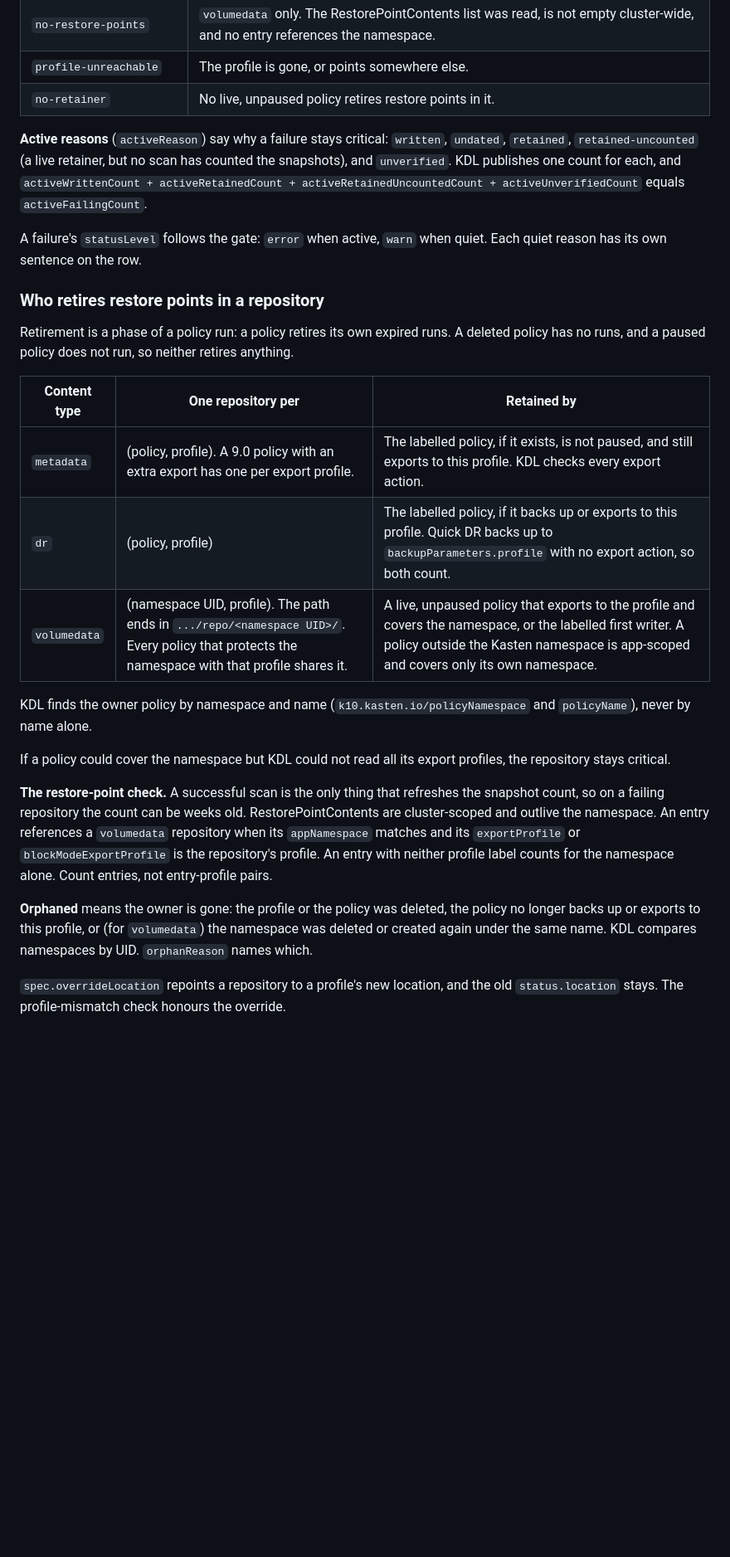
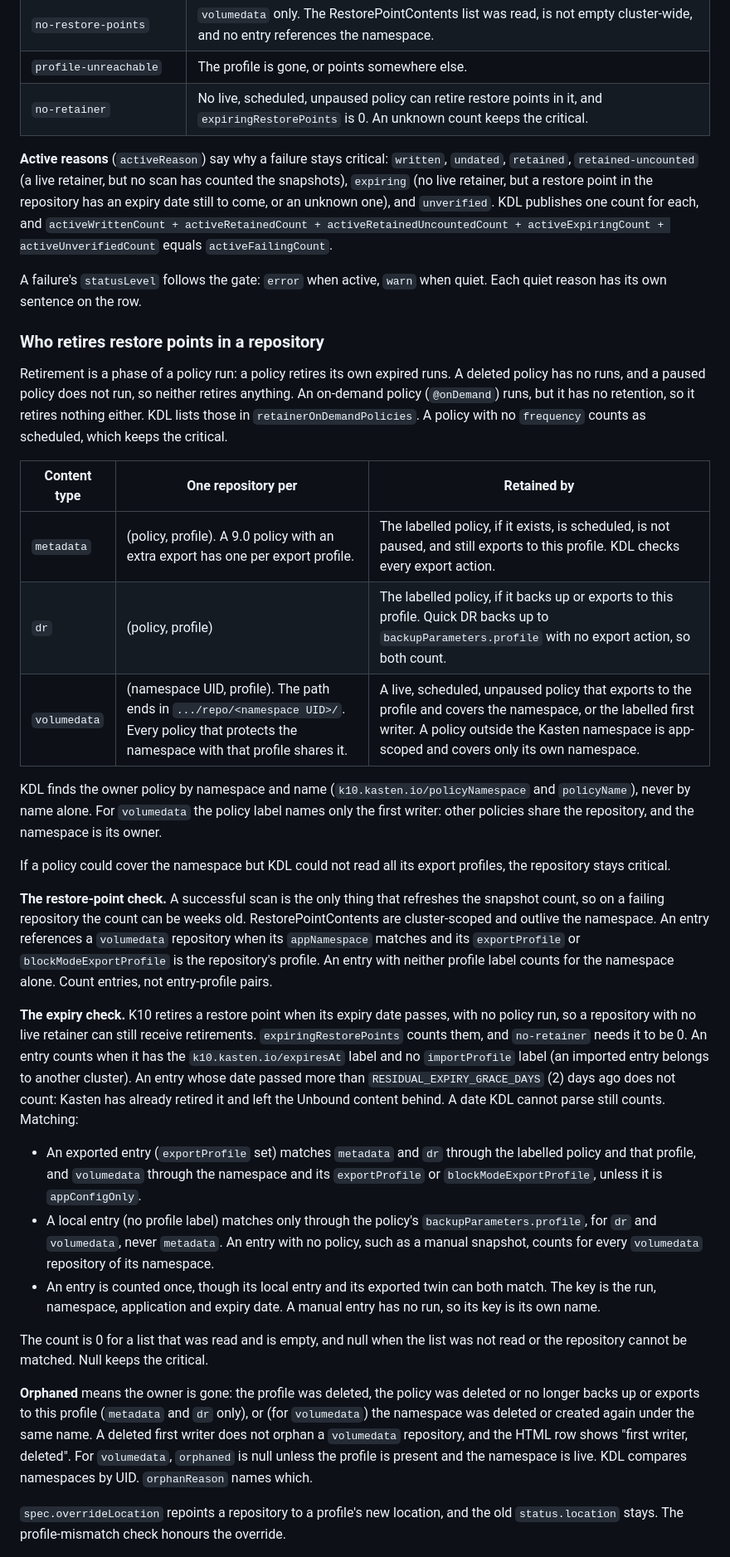
Before and after one commit to BertV44/Kasten-Disco-Lite, a Markdown page: docs/maintenance-checks.md, the part around one of its changes. Shown at 83% size. Rendered like a GitHub page; blank space fills up the shorter version.

Commit message:
docs: bring the maintenance-checks guide to 2.7.2
The guide described 2.7.1. It now covers what #68 and the release review
changed: activeReason expiring and its count, the expiry check
(expiringRestorePoints, matching, deduplication, the grace past which an
expiry is a retirement already made), on-demand policies, the volumedata
namespace as owner with the label as first writer, and the "can retire"
wording.

Co-Authored-By: Claude Opus 5.5 <noreply@anthropic.com>

```diff
--- a/docs/maintenance-checks.md
+++ b/docs/maintenance-checks.md
@@ -370,14 +372,15 @@ flowchart TD
 | `count-zero` | A storage scan counted 0 snapshots at least 1 hour after the last write. The two times come from different writers; the hour absorbs clock skew. An earlier zero proves nothing, because it can miss what an export added since. |
 | `no-restore-points` | `volumedata` only. The RestorePointContents list was read, is not empty cluster-wide, and no entry references the namespace. |
 | `profile-unreachable` | The profile is gone, or points somewhere else. |
-| `no-retainer` | No live, unpaused policy retires restore points in it. |
+| `no-retainer` | No live, scheduled, unpaused policy can retire restore points in it, and `expiringRestorePoints` is 0. An unknown count keeps the critical. |
 
 **Active reasons** (`activeReason`) say why a failure stays critical:
 `written`, `undated`, `retained`, `retained-uncounted` (a live retainer, but
-no scan has counted the snapshots), and `unverified`. KDL publishes one count
-for each, and `activeWrittenCount + activeRetainedCount +
-activeRetainedUncountedCount + activeUnverifiedCount` equals
-`activeFailingCount`.
+no scan has counted the snapshots), `expiring` (no live retainer, but a restore
+point in the repository has an expiry date still to come, or an unknown one),
+and `unverified`. KDL publishes one count for each, and `activeWrittenCount +
+activeRetainedCount + activeRetainedUncountedCount + activeExpiringCount +
+activeUnverifiedCount` equals `activeFailingCount`.
 
 A failure's `statusLevel` follows the gate: `error` when active, `warn` when
 quiet. Each quiet reason has its own sentence on the row.
@@ -386,16 +389,21 @@ quiet. Each quiet reason has its own sentence on the row.
 
 Retirement is a phase of a policy run: a policy retires its own expired runs.
 A deleted policy has no runs, and a paused policy does not run, so neither
-retires anything.
+retires anything. An on-demand policy (`@onDemand`) runs, but it has no
+retention, so it retires nothing either. KDL lists those in
+`retainerOnDemandPolicies`. A policy with no `frequency` counts as scheduled,
+which keeps the critical.
 
 | Content type | One repository per | Retained by |
 | --- | --- | --- |
-| `metadata` | (policy, profile). A 9.0 policy with an extra export has one per export profile. | The labelled policy, if it exists, is not paused, and still exports to this profile. KDL checks every export action. |
+| `metadata` | (policy, profile). A 9.0 policy with an extra export has one per export profile. | The labelled policy, if it exists, is scheduled, is not paused, and still exports to this profile. KDL checks every export action. |
 | `dr` | (policy, profile) | The labelled policy, if it backs up or exports to this profile. Quick DR backs up to `backupParameters.profile` with no export action, so both count. |
-| `volumedata` | (namespace UID, profile). The path ends in `.../repo/<namespace UID>/`. Every policy that protects the namespace with that profile shares it. | A live, unpaused policy that exports to the profile and covers the namespace, or the labelled first writer. A policy outside the Kasten namespace is app-scoped and covers only its own namespace. |
+| `volumedata` | (namespace UID, profile). The path ends in `.../repo/<namespace UID>/`. Every policy that protects the namespace with that profile shares it. | A live, scheduled, unpaused policy that exports to the profile and covers the namespace, or the labelled first writer. A policy outside the Kasten namespace is app-scoped and covers only its own namespace. |
 
 KDL finds the owner policy by namespace and name
-(`k10.kasten.io/policyNamespace` and `policyName`), never by name alone.
+(`k10.kasten.io/policyNamespace` and `policyName`), never by name alone. For
+`volumedata` the policy label names only the first writer: other policies
+share the repository, and the namespace is its owner.
 
 If a policy could cover the namespace but KDL could not read all its export
 profiles, the repository stays critical.
@@ -408,9 +416,36 @@ matches and its `exportProfile` or `blockModeExportProfile` is the
 repository's profile. An entry with neither profile label counts for the
 namespace alone. Count entries, not entry-profile pairs.
 
-**Orphaned** means the owner is gone: the profile or the policy was deleted,
-the policy no longer backs up or exports to this profile, or (for
-`volumedata`) the namespace was deleted or created again under the same name.
+**The expiry check.** K10 retires a restore point when its expiry date passes,
+with no policy run, so a repository with no live retainer can still receive
+retirements. `expiringRestorePoints` counts them, and `no-retainer` needs it to
+be 0. An entry counts when it has the `k10.kasten.io/expiresAt` label and no
+`importProfile` label (an imported entry belongs to another cluster). An entry
+whose date passed more than `RESIDUAL_EXPIRY_GRACE_DAYS` (2) days ago does not
+count: Kasten has already retired it and left the Unbound content behind. A
+date KDL cannot parse still counts. Matching:
+
+- An exported entry (`exportProfile` set) matches `metadata` and `dr` through
+  the labelled policy and that profile, and `volumedata` through the namespace
+  and its `exportProfile` or `blockModeExportProfile`, unless it is
+  `appConfigOnly`.
+- A local entry (no profile label) matches only through the policy's
+  `backupParameters.profile`, for `dr` and `volumedata`, never `metadata`. An
+  entry with no policy, such as a manual snapshot, counts for every
+  `volumedata` repository of its namespace.
+- An entry is counted once, though its local entry and its exported twin can
+  both match. The key is the run, namespace, application and expiry date. A
+  manual entry has no run, so its key is its own name.
+
+The count is 0 for a list that was read and is empty, and null when the list
+was not read or the repository cannot be matched. Null keeps the critical.
+
+**Orphaned** means the owner is gone: the profile was deleted, the policy was
+deleted or no longer backs up or exports to this profile (`metadata` and `dr`
+only), or (for `volumedata`) the namespace was deleted or created again under
+the same name. A deleted first writer does not orphan a `volumedata`
+repository, and the HTML row shows "first writer, deleted". For `volumedata`,
+`orphaned` is null unless the profile is present and the namespace is live.
 KDL compares namespaces by UID. `orphanReason` names which.
 
 `spec.overrideLocation` repoints a repository to a profile's new location,
```
Also changed, not shown: other parts of docs/maintenance-checks.md (+10 -8 lines).
